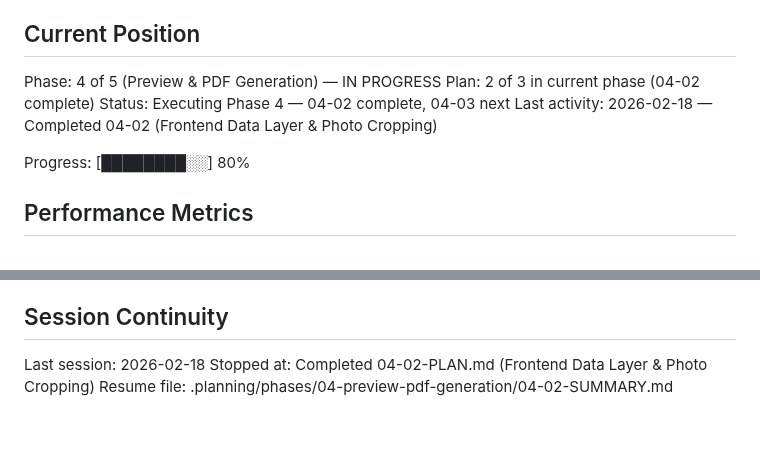
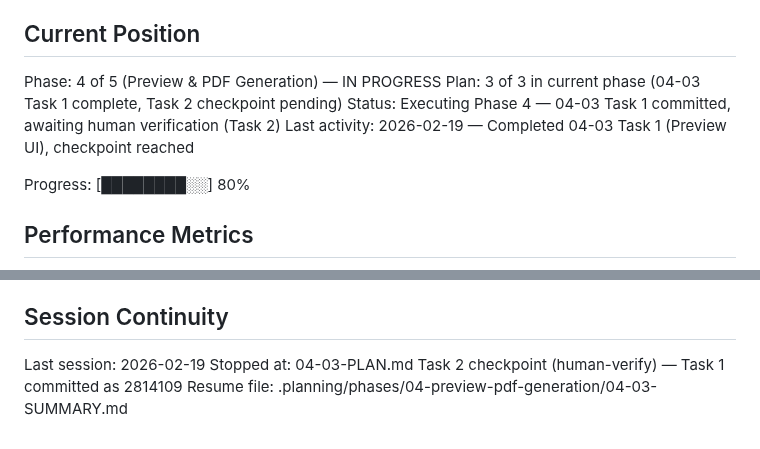
Before and after one commit to meltingBlue3/ai-resume-localizer, a Markdown page: .planning/STATE.md, 2 parts joined by grey strips. GitHub-like rendering.

Commit message:
docs(04-03): checkpoint reached - Task 1 complete, awaiting human verification
Co-Authored-By: Claude Sonnet 4.6 <noreply@anthropic.com>

```diff
--- a/.planning/STATE.md
+++ b/.planning/STATE.md
@@ -10,9 +10,9 @@ See: .planning/PROJECT.md (updated 2026-02-18)
 ## Current Position
 
 Phase: 4 of 5 (Preview & PDF Generation) — IN PROGRESS
-Plan: 2 of 3 in current phase (04-02 complete)
-Status: Executing Phase 4 — 04-02 complete, 04-03 next
-Last activity: 2026-02-18 — Completed 04-02 (Frontend Data Layer & Photo Cropping)
+Plan: 3 of 3 in current phase (04-03 Task 1 complete, Task 2 checkpoint pending)
+Status: Executing Phase 4 — 04-03 Task 1 committed, awaiting human verification (Task 2)
+Last activity: 2026-02-19 — Completed 04-03 Task 1 (Preview UI), checkpoint reached
 
 Progress: [████████░░] 80%
 
@@ -102,6 +102,6 @@ None yet.
 
 ## Session Continuity
 
-Last session: 2026-02-18
-Stopped at: Completed 04-02-PLAN.md (Frontend Data Layer & Photo Cropping)
-Resume file: .planning/phases/04-preview-pdf-generation/04-02-SUMMARY.md
+Last session: 2026-02-19
+Stopped at: 04-03-PLAN.md Task 2 checkpoint (human-verify) — Task 1 committed as 2814109
+Resume file: .planning/phases/04-preview-pdf-generation/04-03-SUMMARY.md
```
Also changed, not shown: 1 other file.
